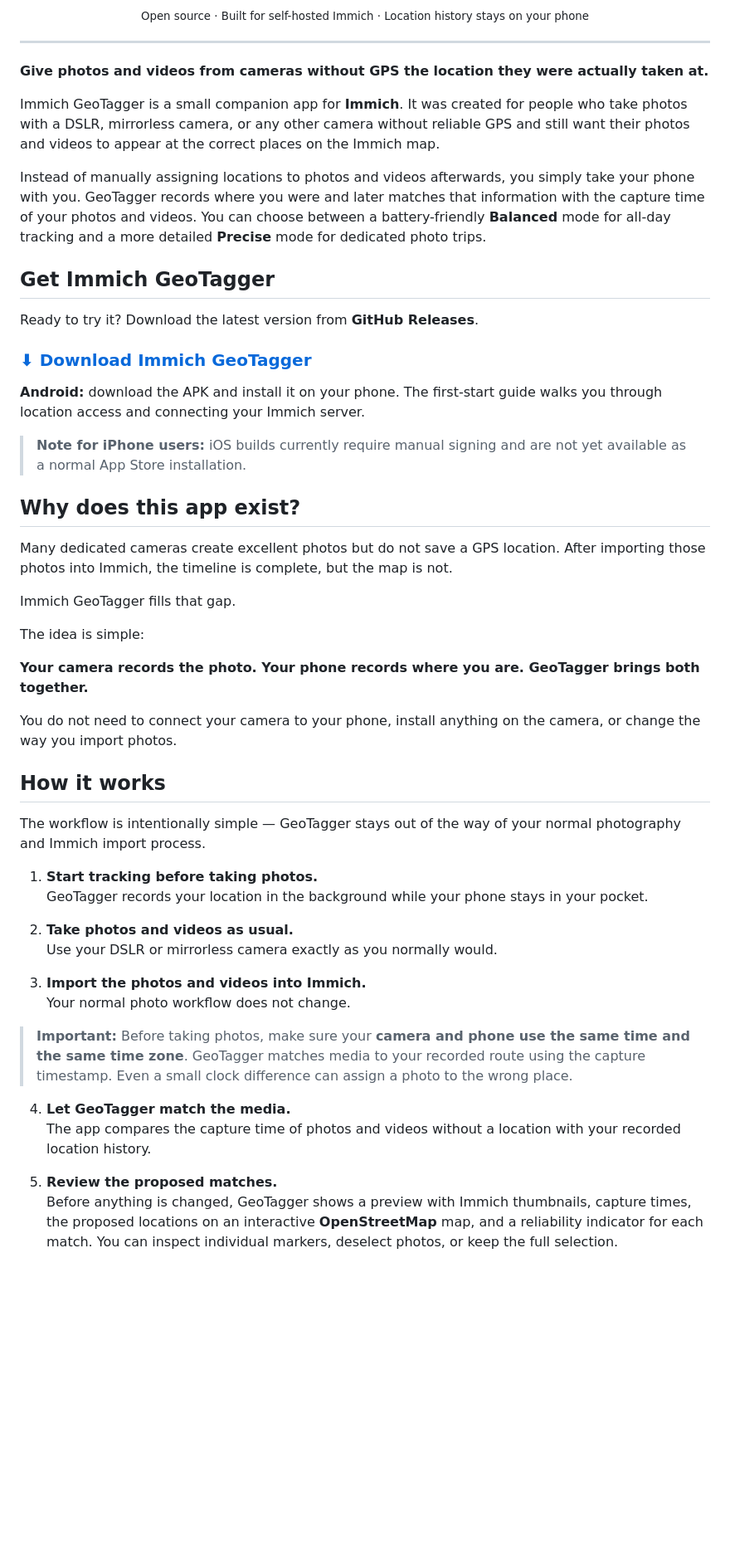
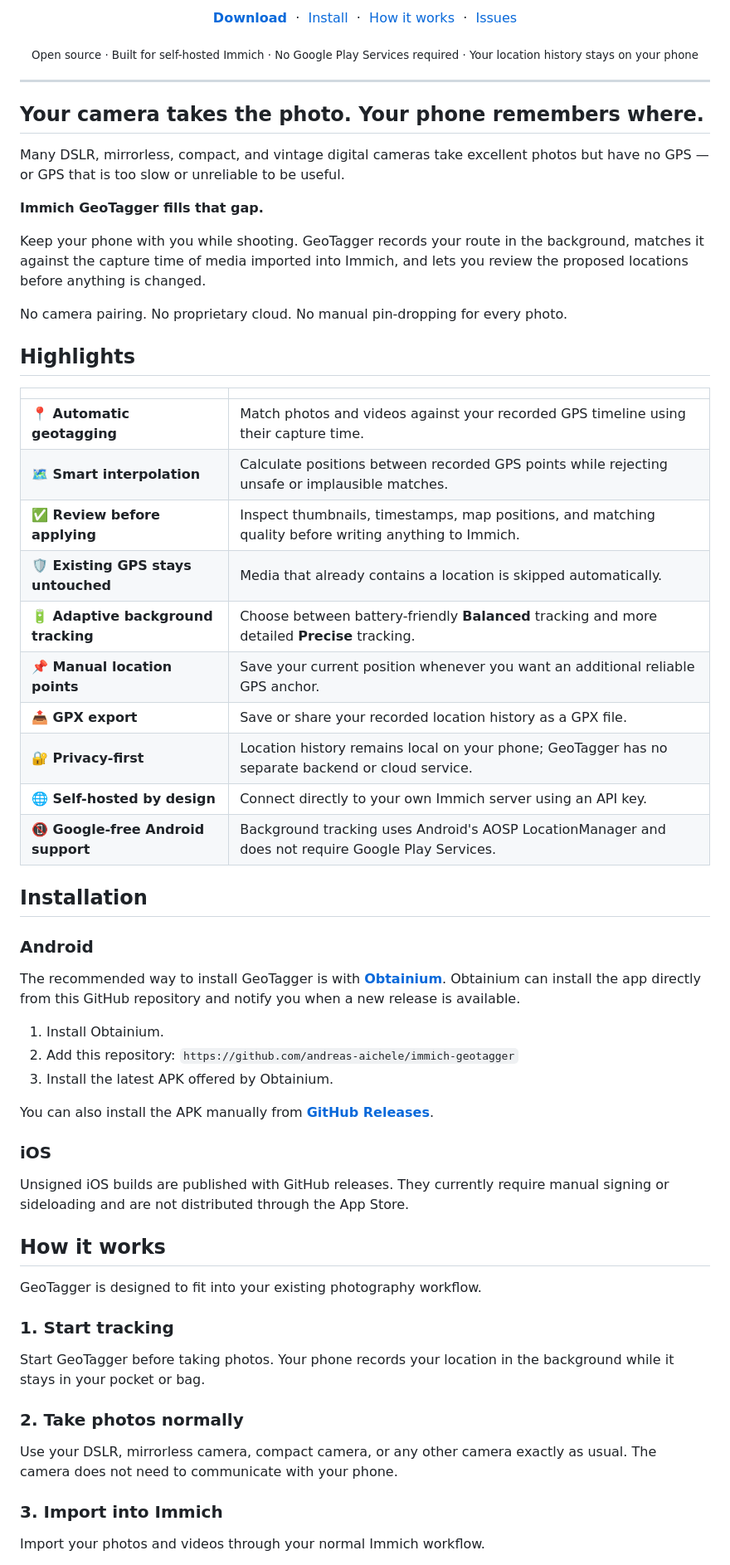
Before and after one commit to andreas-aichele/immich-geotagger, a Markdown page: README.md, the part around one of its changes. Shown at 83% size. GitHub-like rendering; blank space fills up the shorter version.

Commit message:
docs: modernize README

```diff
--- a/README.md
+++ b/README.md
@@ -13,57 +22,76 @@
 </p>
 
 <p align="center">
-  <sub>Open source · Built for self-hosted Immich · Location history stays on your phone</sub>
+  <a href="https://github.com/andreas-aichele/immich-geotagger/releases/latest"><strong>Download</strong></a>
+  &nbsp;·&nbsp;
+  <a href="#installation">Install</a>
+  &nbsp;·&nbsp;
+  <a href="#how-it-works">How it works</a>
+  &nbsp;·&nbsp;
+  <a href="https://github.com/andreas-aichele/immich-geotagger/issues">Issues</a>
+</p>
+
+<p align="center">
+  <sub>Open source · Built for self-hosted Immich · No Google Play Services required · Your location history stays on your phone</sub>
 </p>
 
 ---
 
-**Give photos and videos from cameras without GPS the location they were actually taken at.**
+## Your camera takes the photo. Your phone remembers where.
 
-Immich GeoTagger is a small companion app for **Immich**. It was created for people who take photos with a DSLR, mirrorless camera, or any other camera without reliable GPS and still want their photos and videos to appear at the correct places on the Immich map.
+Many DSLR, mirrorless, compact, and vintage digital cameras take excellent photos but have no GPS — or GPS that is too slow or unreliable to be useful.
 
-Instead of manually assigning locations to photos and videos afterwards, you simply take your phone with you. GeoTagger records where you were and later matches that information with the capture time of your photos and videos. You can choose between a battery-friendly **Balanced** mode for all-day tracking and a more detailed **Precise** mode for dedicated photo trips.
+**Immich GeoTagger fills that gap.**
 
-## Get Immich GeoTagger
+Keep your phone with you while shooting. GeoTagger records your route in the background, matches it against the capture time of media imported into Immich, and lets you review the proposed locations before anything is changed.
 
-Ready to try it? Download the latest version from **GitHub Releases**.
+No camera pairing. No proprietary cloud. No manual pin-dropping for every photo.
 
-### [⬇ Download Immich GeoTagger](https://github.com/andreas-aichele/immich-geotagger/releases/latest)
+## Highlights
 
-**Android:** download the APK and install it on your phone. The first-start guide walks you through location access and connecting your Immich server.
+| | |
+| --- | --- |
+| **📍 Automatic geotagging** | Match photos and videos against your recorded GPS timeline using their capture time. |
+| **🗺️ Smart interpolation** | Calculate positions between recorded GPS points while rejecting unsafe or implausible matches. |
+| **✅ Review before applying** | Inspect thumbnails, timestamps, map positions, and matching quality before writing anything to Immich. |
+| **🛡️ Existing GPS stays untouched** | Media that already contains a location is skipped automatically. |
+| **🔋 Adaptive background tracking** | Choose between battery-friendly **Balanced** tracking and more detailed **Precise** tracking. |
+| **📌 Manual location points** | Save your current position whenever you want an additional reliable GPS anchor. |
+| **📤 GPX export** | Save or share your recorded location history as a GPX file. |
+| **🔐 Privacy-first** | Location history remains local on your phone; GeoTagger has no separate backend or cloud service. |
+| **🌐 Self-hosted by design** | Connect directly to your own Immich server using an API key. |
+| **📵 Google-free Android support** | Background tracking uses Android's AOSP LocationManager and does not require Google Play Services. |
 
-> **Note for iPhone users:** iOS builds currently require manual signing and are not yet available as a normal App Store installation.
+## Installation
 
-## Why does this app exist?
+### Android
 
-Many dedicated cameras create excellent photos but do not save a GPS location. After importing those photos into Immich, the timeline is complete, but the map is not.
+The recommended way to install GeoTagger is with **[Obtainium](https://github.com/ImranR98/Obtainium)**. Obtainium can install the app directly from this GitHub repository and notify you when a new release is available.
 
-Immich GeoTagger fills that gap.
+1. Install Obtainium.
+2. Add this repository:
+   `https://github.com/andreas-aichele/immich-geotagger`
+3. Install the latest APK offered by Obtainium.
 
-The idea is simple:
+You can also install the APK manually from **[GitHub Releases](https://github.com/andreas-aichele/immich-geotagger/releases/latest)**.
 
-**Your camera records the photo. Your phone records where you are. GeoTagger brings both together.**
+### iOS
 
-You do not need to connect your camera to your phone, install anything on the camera, or change the way you import photos.
+Unsigned iOS builds are published with GitHub releases. They currently require manual signing or sideloading and are not distributed through the App Store.
 
 ## How it works
 
-The workflow is intentionally simple — GeoTagger stays out of the way of your normal photography and Immich import process.
+GeoTagger is designed to fit into your existing photography workflow.
 
-1. **Start tracking before taking photos.**
-   GeoTagger records your location in the background while your phone stays in your pocket.
+### 1. Start tracking
 
-2. **Take photos and videos as usual.**
-   Use your DSLR or mirrorless camera exactly as you normally would.
+Start GeoTagger before taking photos. Your phone records your location in the background while it stays in your pocket or bag.
 
-3. **Import the photos and videos into Immich.**
-   Your normal photo workflow does not change.
+### 2. Take photos normally
 
-> **Important:** Before taking photos, make sure your **camera and phone use the same time and the same time zone**. GeoTagger matches media to your recorded route using the capture timestamp. Even a small clock difference can assign a photo to the wrong place.
+Use your DSLR, mirrorless camera, compact camera, or any other camera exactly as usual. The camera does not need to communicate with your phone.
 
-4. **Let GeoTagger match the media.**
-   The app compares the capture time of photos and videos without a location with your recorded location history.
+### 3. Import into Immich
 
-5. **Review the proposed matches.**
-   Before anything is changed, GeoTagger shows a preview with Immich thumbnails, capture times, the proposed locations on an interactive **OpenStreetMap** map, and a reliability indicator for each match. You can inspect individual markers, deselect photos, or keep the full selection.
+Import your photos and videos through your normal Immich workflow.
 
```
Also changed, not shown: other parts of README.md (+98 -37 lines).
